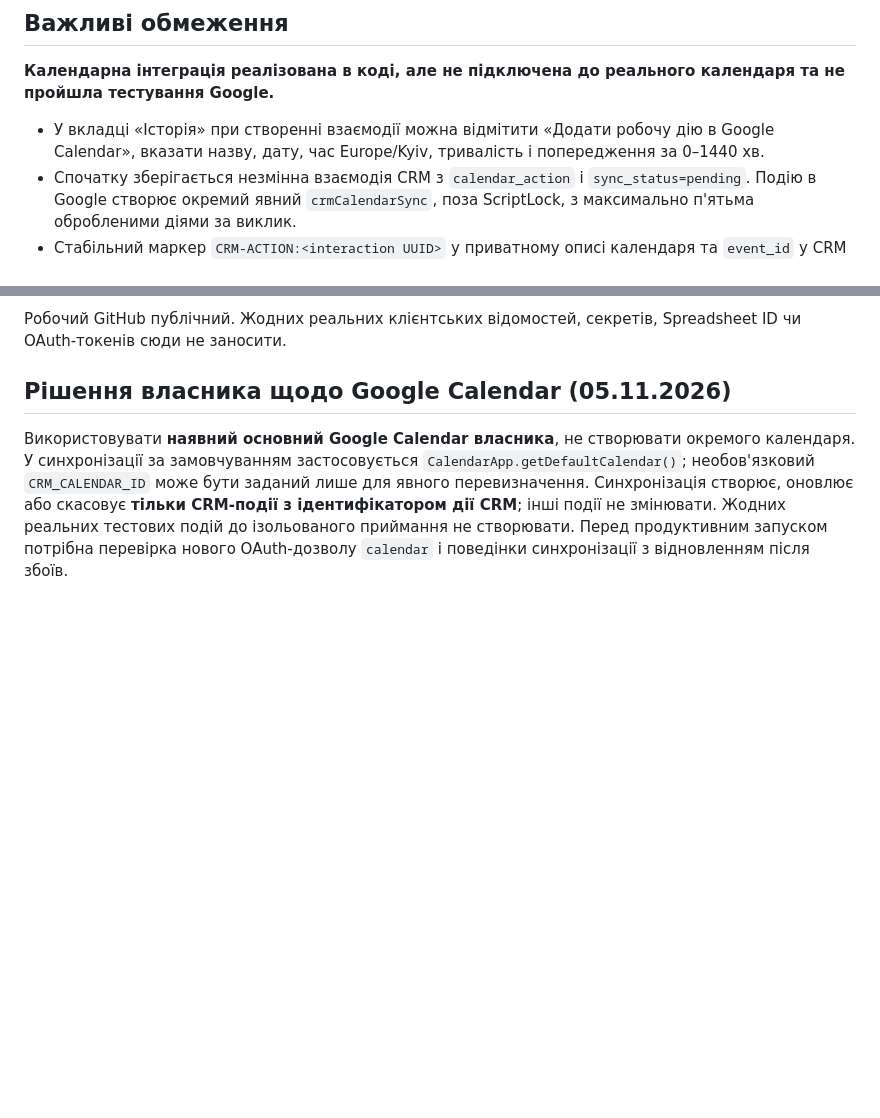
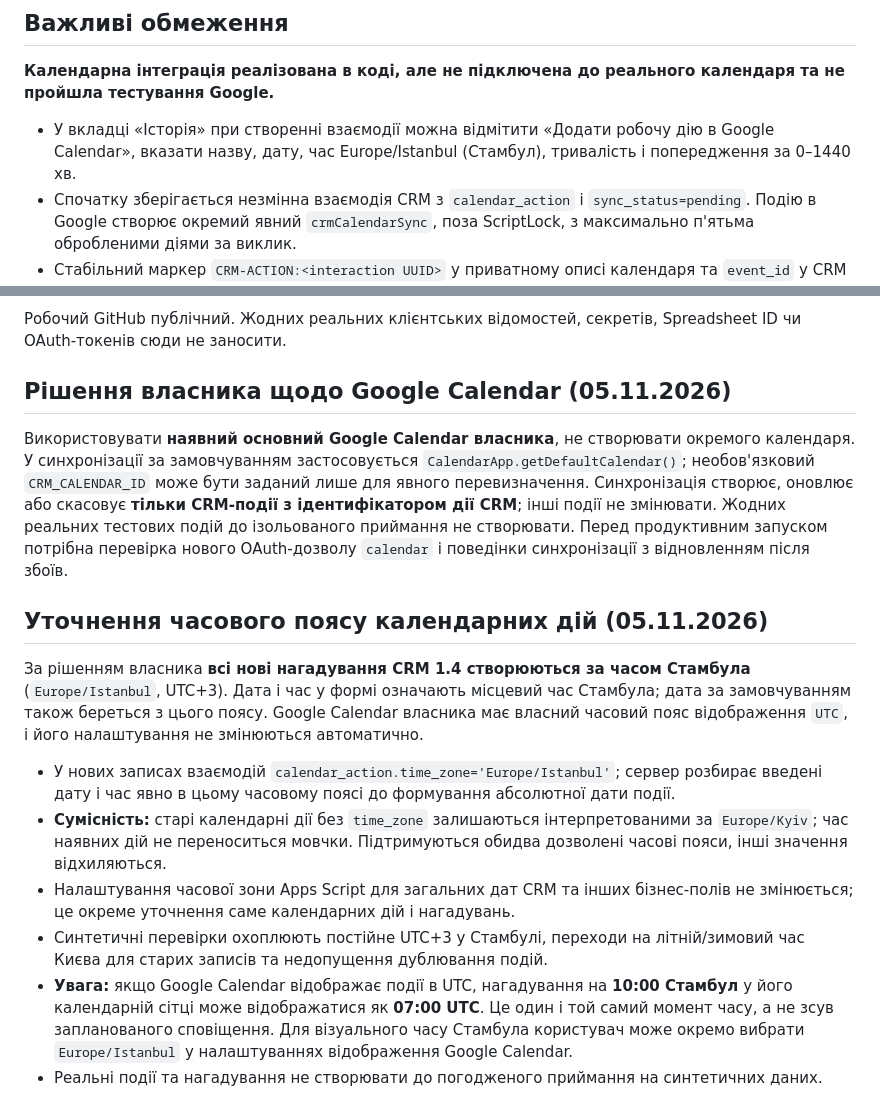
Before and after one commit to Prool-bot/grant-consulting-crm, a Markdown page: docs/V1_4_WORKPLAN.md, 2 parts joined by grey strips. Rendered like a GitHub page; blank space fills up the shorter version.

Commit message:
docs: adopt Istanbul time for new CRM 1.4 reminders and preserve old Kyiv entries

```diff
--- a/docs/V1_4_WORKPLAN.md
+++ b/docs/V1_4_WORKPLAN.md
@@ -29,7 +29,7 @@
 
 **Календарна інтеграція реалізована в коді, але не підключена до реального календаря та не пройшла тестування Google.**
 
-- У вкладці «Історія» при створенні взаємодії можна відмітити «Додати робочу дію в Google Calendar», вказати назву, дату, час Europe/Kyiv, тривалість і попередження за 0–1440 хв.
+- У вкладці «Історія» при створенні взаємодії можна відмітити «Додати робочу дію в Google Calendar», вказати назву, дату, час Europe/Istanbul (Стамбул), тривалість і попередження за 0–1440 хв.
 - Спочатку зберігається незмінна взаємодія CRM з `calendar_action` і `sync_status=pending`. Подію в Google створює окремий явний `crmCalendarSync`, поза ScriptLock, з максимально п'ятьма обробленими діями за виклик.
 - Стабільний маркер `CRM-ACTION:<interaction UUID>` у приватному описі календаря та `event_id` у CRM дозволяють повторно знайти подію після втрати відповіді. Тільки власник, перевірений чинним `CRM_OWNER_EMAIL`, може запускати синхронізацію. Події позначаються PRIVATE, персональний текст коментаря не передається в опис; назва події містить назву клієнта.
 - За погодженням власника за замовчуванням використовується **основний Google Calendar** (`CalendarApp.getDefaultCalendar()`), який належить користувачу. `CRM_CALENDAR_ID` необов’язковий і потрібен лише для явного вибору іншого власного календаря; новий календар не створюється.
@@ -53,3 +53,14 @@
 ## Рішення власника щодо Google Calendar (05.11.2026)
 
 Використовувати **наявний основний Google Calendar власника**, не створювати окремого календаря. У синхронізації за замовчуванням застосовується `CalendarApp.getDefaultCalendar()`; необов'язковий `CRM_CALENDAR_ID` може бути заданий лише для явного перевизначення. Синхронізація створює, оновлює або скасовує **тільки CRM-події з ідентифікатором дії CRM**; інші події не змінювати. Жодних реальних тестових подій до ізольованого приймання не створювати. Перед продуктивним запуском потрібна перевірка нового OAuth-дозволу `calendar` і поведінки синхронізації з відновленням після збоїв.
+
+## Уточнення часового поясу календарних дій (05.11.2026)
+
+За рішенням власника **всі нові нагадування CRM 1.4 створюються за часом Стамбула** (`Europe/Istanbul`, UTC+3). Дата і час у формі означають місцевий час Стамбула; дата за замовчуванням також береться з цього поясу. Google Calendar власника має власний часовий пояс відображення `UTC`, і його налаштування не змінюються автоматично.
+
+- У нових записах взаємодій `calendar_action.time_zone='Europe/Istanbul'`; сервер розбирає введені дату і час явно в цьому часовому поясі до формування абсолютної дати події.
+- **Сумісність:** старі календарні дії без `time_zone` залишаються інтерпретованими за `Europe/Kyiv`; час наявних дій не переноситься мовчки. Підтримуються обидва дозволені часові пояси, інші значення відхиляються.
+- Налаштування часової зони Apps Script для загальних дат CRM та інших бізнес-полів не змінюється; це окреме уточнення саме календарних дій і нагадувань.
+- Синтетичні перевірки охоплюють постійне UTC+3 у Стамбулі, переходи на літній/зимовий час Києва для старих записів та недопущення дублювання подій.
+- **Увага:** якщо Google Calendar відображає події в UTC, нагадування на **10:00 Стамбул** у його календарній сітці може відображатися як **07:00 UTC**. Це один і той самий момент часу, а не зсув запланованого сповіщення. Для візуального часу Стамбула користувач може окремо вибрати `Europe/Istanbul` у налаштуваннях відображення Google Calendar.
+- Реальні події та нагадування не створювати до погодженого приймання на синтетичних даних.
```
